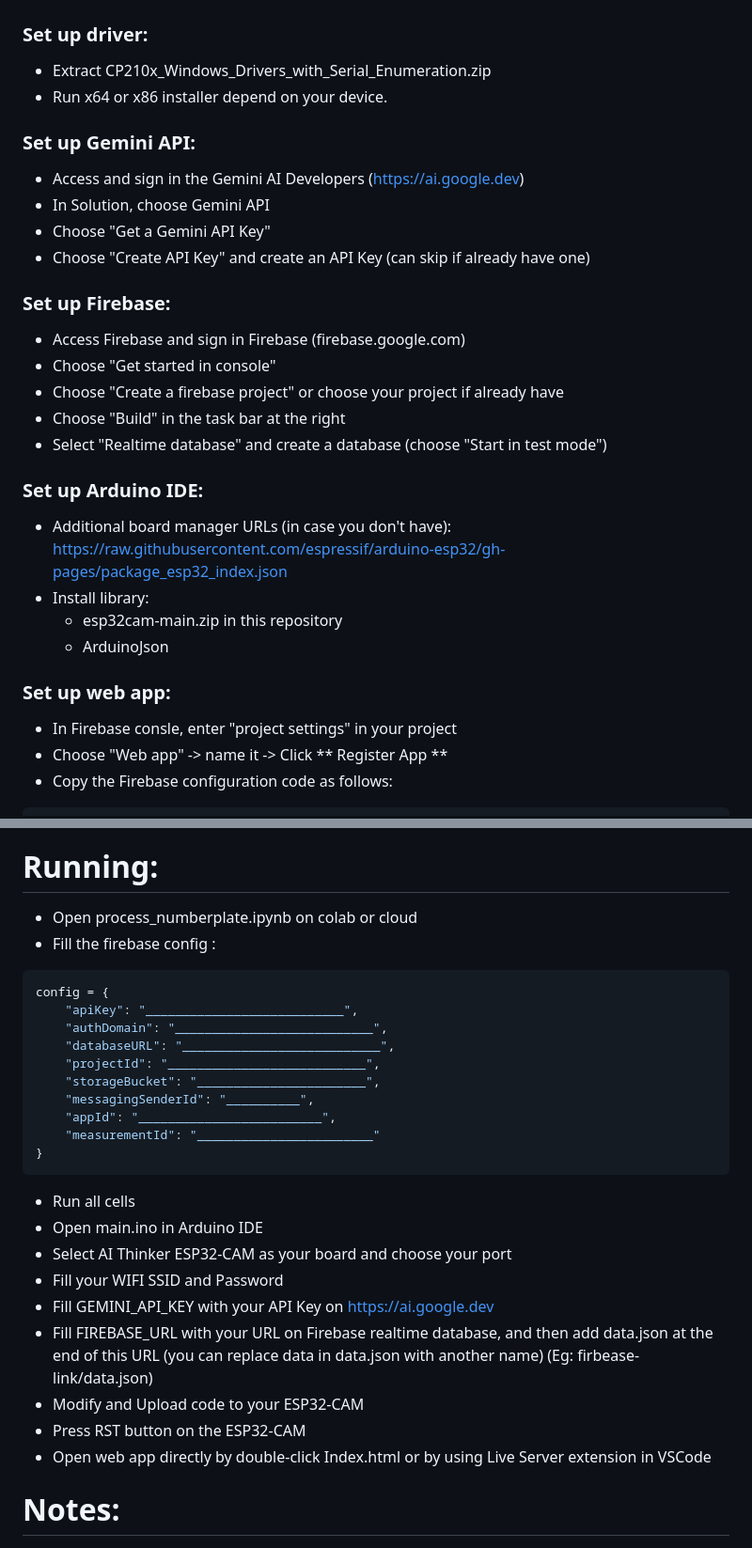
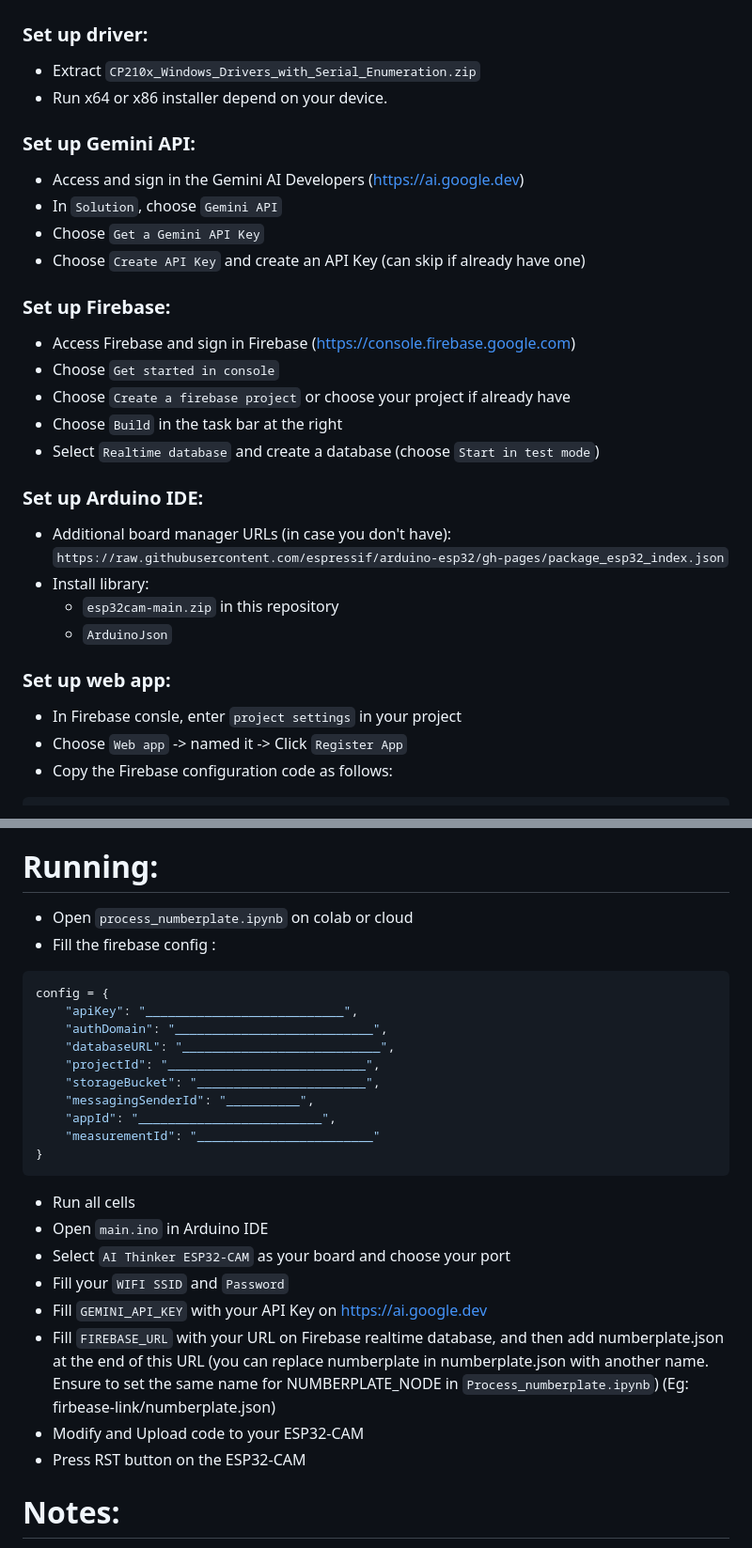
Before and after one commit to HoTrungQuan2004/ParkingAreaManage, a Markdown page: Readme.md, 2 parts joined by grey strips. Shown: that part at 94% size. Drawn GitHub-style.

````diff
--- a/Readme.md
+++ b/Readme.md
@@ -13,27 +13,27 @@ This is the project to storage information about liecens plate and entry time of
 
 # Set up:
 ### Set up driver:
-- Extract CP210x_Windows_Drivers_with_Serial_Enumeration.zip
+- Extract ```CP210x_Windows_Drivers_with_Serial_Enumeration.zip```
 - Run x64 or x86 installer depend on your device.
 ### Set up Gemini API:
 - Access and sign in the Gemini AI Developers (https://ai.google.dev)
-- In Solution, choose Gemini API
-- Choose "Get a Gemini API Key"
-- Choose "Create API Key" and create an API Key (can skip if already have one)
+- In ```Solution```, choose ```Gemini API```
+- Choose ```Get a Gemini API Key```
+- Choose ```Create API Key``` and create an API Key (can skip if already have one)
 ### Set up Firebase:
-- Access Firebase and sign in Firebase (firebase.google.com)
-- Choose "Get started in console"
-- Choose "Create a firebase project" or choose your project if already have
-- Choose "Build" in the task bar at the right
-- Select "Realtime database" and create a database (choose "Start in test mode")
+- Access Firebase and sign in Firebase (https://console.firebase.google.com)
+- Choose ```Get started in console```
+- Choose ```Create a firebase project``` or choose your project if already have
+- Choose ```Build``` in the task bar at the right
+- Select ```Realtime database``` and create a database (choose ```Start in test mode```)
 ### Set up Arduino IDE:
-- Additional board manager URLs (in case you don't have): https://raw.githubusercontent.com/espressif/arduino-esp32/gh-pages/package_esp32_index.json
+- Additional board manager URLs (in case you don't have): ```https://raw.githubusercontent.com/espressif/arduino-esp32/gh-pages/package_esp32_index.json```
 - Install library:
-  +  esp32cam-main.zip in this repository
-  +  ArduinoJson
+  +  ```esp32cam-main.zip``` in this repository
+  +  ```ArduinoJson```
 ### Set up web app:
-- In Firebase consle, enter "project settings" in your project
-- Choose "Web app" -> name it -> Click ** Register App **
+- In Firebase consle, enter ```project settings``` in your project
+- Choose ```Web app``` -> named it -> Click ```Register App```
 - Copy the Firebase configuration code as follows:
 ``` js
 const firebaseConfig = {
@@ -48,7 +48,7 @@ const firebaseConfig = {
 ```
 - Replace the firebaseConfig values in Index.html with the actual values from your Firebase Console.
 # Running:
-- Open process_numberplate.ipynb on colab or cloud
+- Open ```process_numberplate.ipynb``` on colab or cloud
 - Fill the firebase config :
 ```python
 config = {
@@ -63,14 +63,13 @@ config = {
 }
 ```
 - Run all cells
-- Open main.ino in Arduino IDE
-- Select AI Thinker ESP32-CAM as your board and choose your port
-- Fill your WIFI SSID and Password
-- Fill GEMINI_API_KEY with your API Key on https://ai.google.dev
-- Fill FIREBASE_URL with your URL on Firebase realtime database, and then add data.json at the end of this URL (you can replace data in data.json with another name) (Eg: firbease-link/data.json)
+- Open ```main.ino``` in Arduino IDE
+- Select ```AI Thinker ESP32-CAM``` as your board and choose your port
+- Fill your ```WIFI SSID``` and ```Password```
+- Fill ```GEMINI_API_KEY``` with your API Key on https://ai.google.dev
+- Fill ```FIREBASE_URL``` with your URL on Firebase realtime database, and then add numberplate.json at the end of this URL (you can replace numberplate in numberplate.json with another name. Ensure to set the same name for NUMBERPLATE_NODE in ```Process_numberplate.ipynb```) (Eg: firbease-link/numberplate.json)
 - Modify and Upload code to your ESP32-CAM
 - Press RST button on the ESP32-CAM
-- Open web app directly by double-click Index.html or by using Live Server extension in VSCode
 
 # Notes:
 - Connection errors may occur if the network is weak
````
